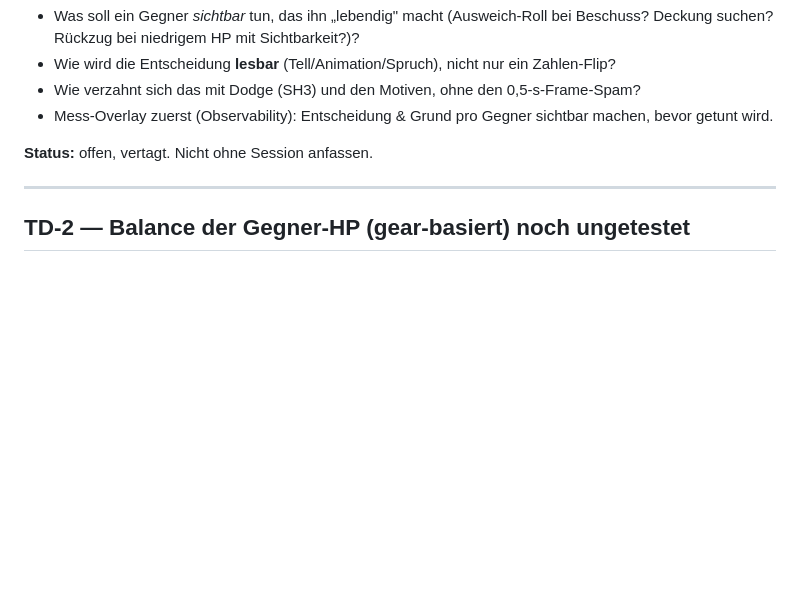
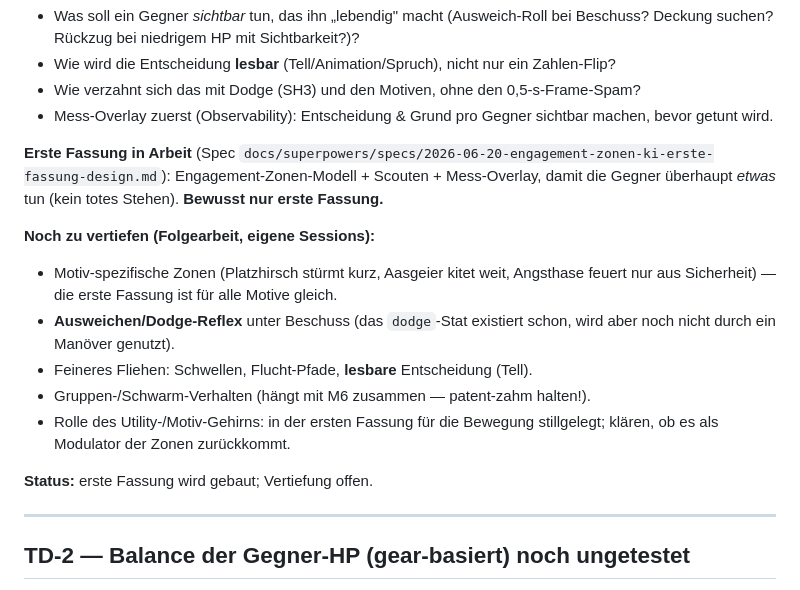
Before and after one commit to AnHoh230/chaostanknew, a Markdown page: docs/TECH-DEBT.md, the part around the change. GitHub-like rendering; blank space fills up the shorter version.

Commit message:
Spec: Engagement-Zonen-KI (erste Fassung) + TD-1 Vertiefungs-Vermerk
Zonen-Modell (scout/annaehern/feuern/abstand/fliehen) mit gekoppelten Reichweiten gegen die tote Zone; Scouten als Default; Mess-Overlay. Pure engagementStep + Scout-State. Erste Fassung; Motiv-Tunung/Dodge/Flieh-Finesse/Gruppen -> TD-1.

```diff
--- a/docs/TECH-DEBT.md
+++ b/docs/TECH-DEBT.md
@@ -30,7 +30,21 @@ Vorschnelles Schrauben an Einzelwerten würde es nur anders-kaputt machen.
 - Mess-Overlay zuerst (Observability): Entscheidung & Grund pro Gegner sichtbar
   machen, bevor getunt wird.
 
-**Status:** offen, vertagt. Nicht ohne Session anfassen.
+**Erste Fassung in Arbeit** (Spec `docs/superpowers/specs/2026-06-20-engagement-zonen-ki-erste-fassung-design.md`):
+Engagement-Zonen-Modell + Scouten + Mess-Overlay, damit die Gegner überhaupt
+*etwas* tun (kein totes Stehen). **Bewusst nur erste Fassung.**
+
+**Noch zu vertiefen (Folgearbeit, eigene Sessions):**
+- Motiv-spezifische Zonen (Platzhirsch stürmt kurz, Aasgeier kitet weit, Angsthase
+  feuert nur aus Sicherheit) — die erste Fassung ist für alle Motive gleich.
+- **Ausweichen/Dodge-Reflex** unter Beschuss (das `dodge`-Stat existiert schon, wird
+  aber noch nicht durch ein Manöver genutzt).
+- Feineres Fliehen: Schwellen, Flucht-Pfade, **lesbare** Entscheidung (Tell).
+- Gruppen-/Schwarm-Verhalten (hängt mit M6 zusammen — patent-zahm halten!).
+- Rolle des Utility-/Motiv-Gehirns: in der ersten Fassung für die Bewegung
+  stillgelegt; klären, ob es als Modulator der Zonen zurückkommt.
+
+**Status:** erste Fassung wird gebaut; Vertiefung offen.
 
 ---
 
```
Also changed, not shown: 1 other file.
